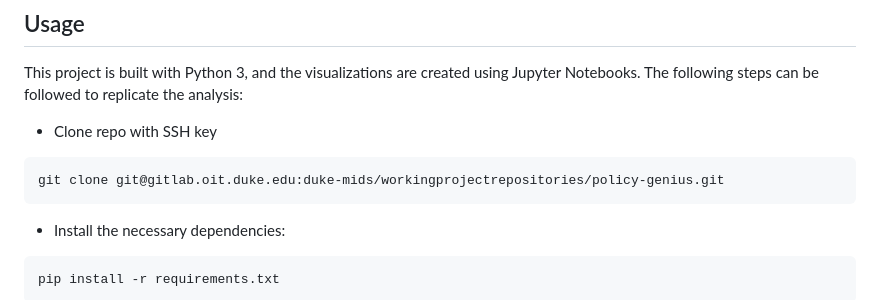
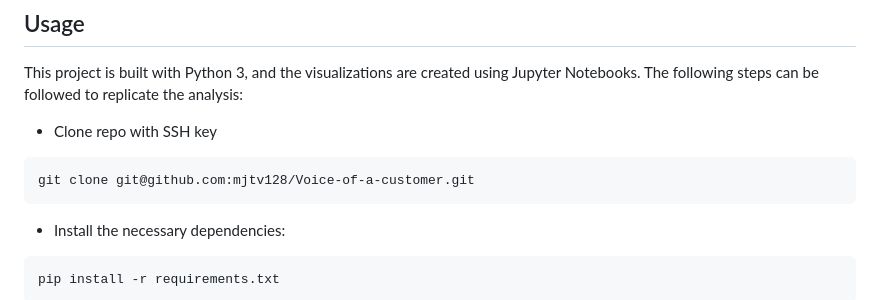
Before and after one commit to mjtv128/Voice-of-a-customer, a Markdown page: README.md, the part around the change. Drawn GitHub-style.

````diff
--- a/README.md
+++ b/README.md
@@ -67,7 +67,7 @@ This project is built with Python 3, and the visualizations are created using Ju
 
 * Clone repo with SSH key
 ```
-git clone git@gitlab.oit.duke.edu:duke-mids/workingprojectrepositories/policy-genius.git
+git clone git@github.com:mjtv128/Voice-of-a-customer.git
 ```
 
 * Install the necessary dependencies:
````
